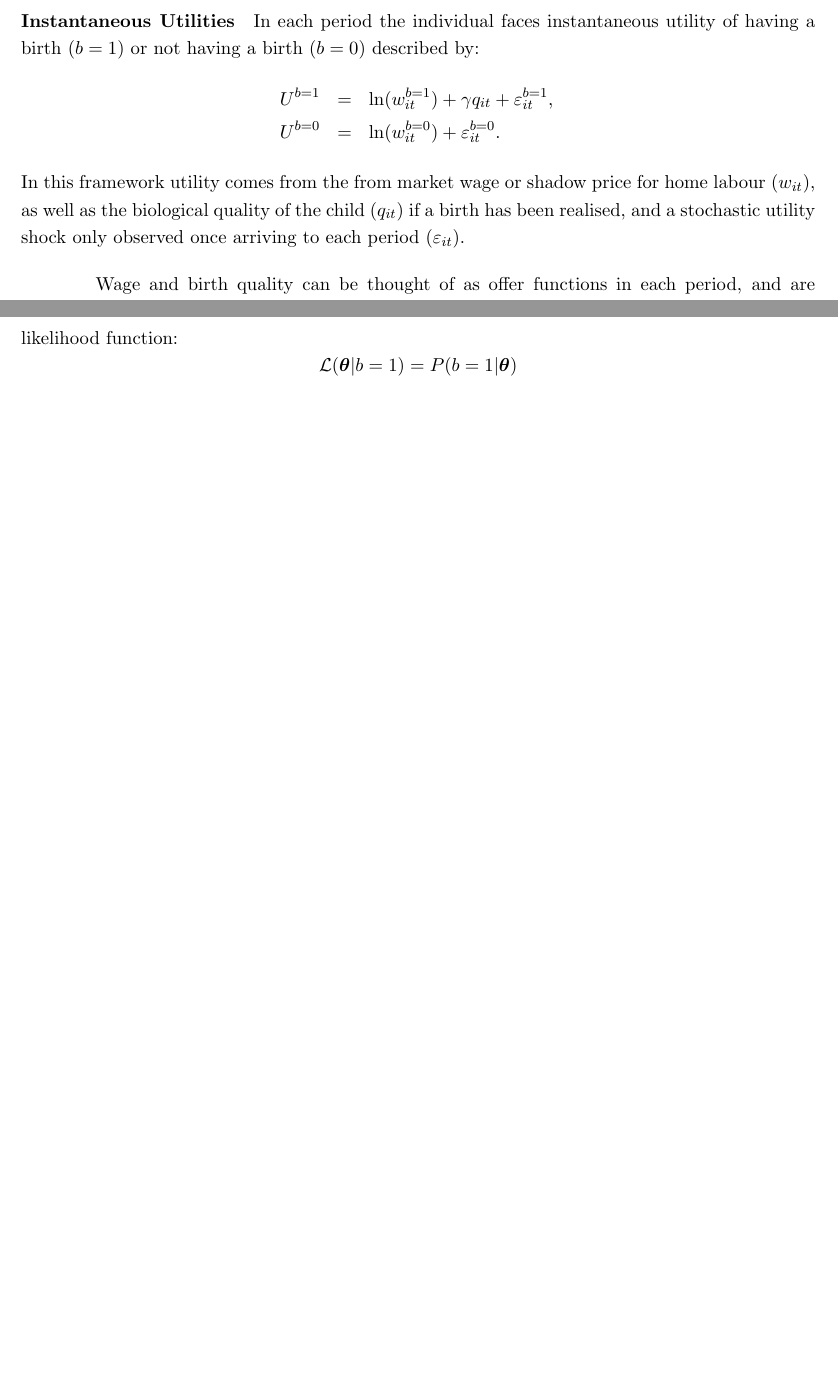
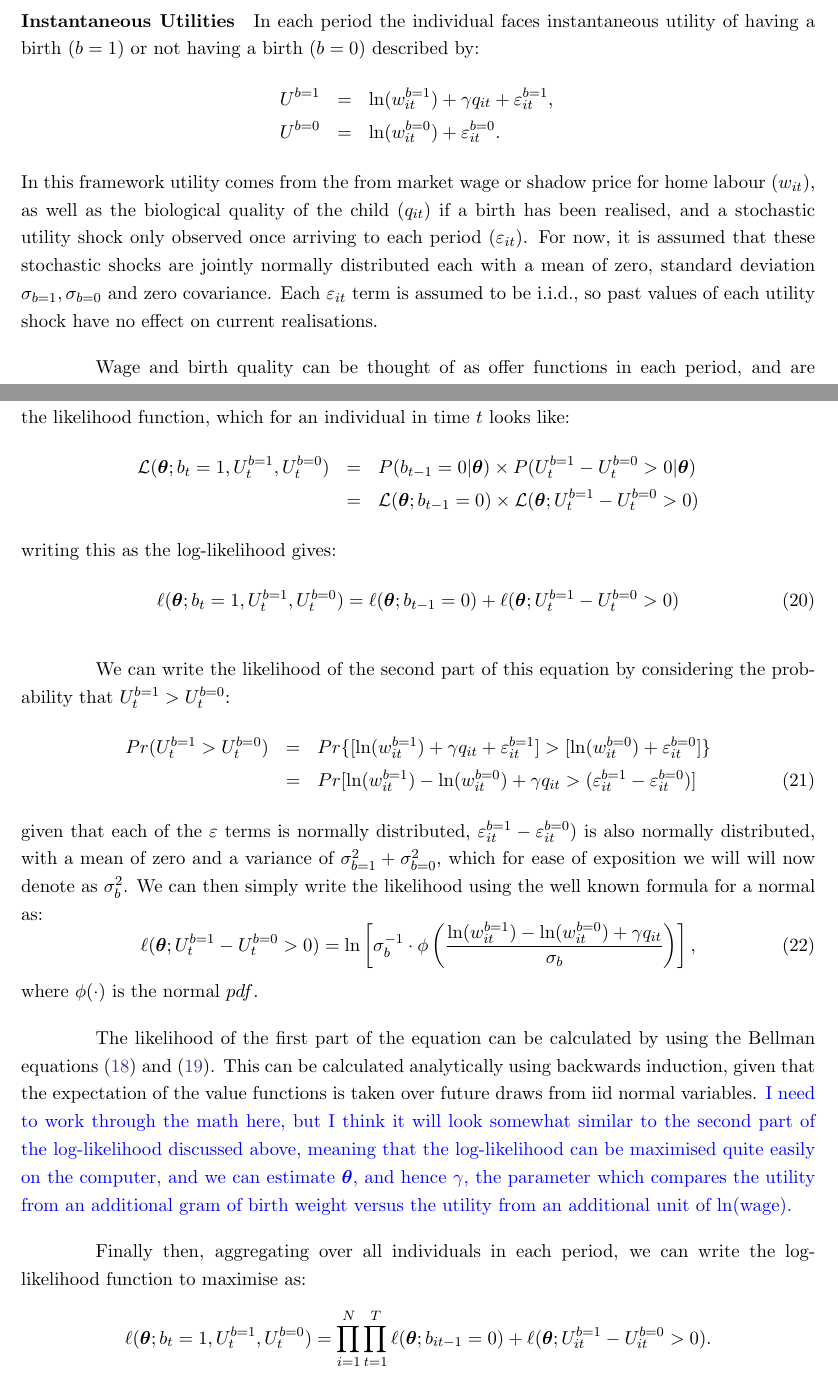
Before and after one commit to damiancclarke/birthQuarter, a LaTeX paper (text/model.tex): two parts of pages 11 and 12 of 38, joined at a grey line, cut so that both start at the same text, the shorter picture padded with empty space. Compiled offline with pdfLaTeX.

Commit message:
Second half of log-likelihood is analytically solved

```diff
--- a/text/model.tex
+++ b/text/model.tex
@@ -403,7 +403,11 @@ U^{b=0}&=&\ln(w_{it}^{b=0}) + \varepsilon^{b=0}_{it}. \nonumber
 In this framework utility comes from the from market wage or shadow price for
 home labour ($w_{it}$), as well as the biological quality of the child ($q_{it}$)
 if a birth has been realised, and a stochastic utility shock only observed once
-arriving to each period ($\varepsilon_{it}$).
+arriving to each period ($\varepsilon_{it}$).  For now, it is assumed that these
+stochastic shocks are jointly normally distributed each with a mean of zero,
+standard deviation $\sigma_{b=1},\sigma_{b=0}$ and zero covariance.  Each
+$\varepsilon_{it}$ term is assumed to be i.i.d., so past values of each utility
+shock have no effect on current realisations.
 
 Wage and birth quality can be thought of as offer functions in each period, and
 are modelled as:
@@ -452,8 +456,54 @@ Define a vector of parameters $\bm\theta=\gamma,\sigma_{b=1},\sigma_{b=0}$.
-Then we are interested in writing the likelihood function:
+Define a vector of parameters $\bm\theta=(\gamma,\beta,\sigma_{b=1},
+\sigma_{b=0})$. Then we are interested in writing the likelihood function, which
+for an individual in time $t$ looks like:
+\begin{eqnarray}
+\mathcal{L}(\bm\theta;b_t=1,U_t^{b=1},U_t^{b=0})&=&
+P(b_{t-1}=0|\bm\theta) \times P(U_t^{b=1}-U_t^{b=0}>0|\bm\theta) \nonumber \\
+& = & \mathcal{L}(\bm\theta;b_{t-1}=0)\times
+\mathcal{L}(\bm\theta;U_t^{b=1}-U_t^{b=0}>0) \nonumber
+\end{eqnarray}
+writing this as the log-likelihood gives:
+\begin{equation}
+\ell(\bm\theta;b_t=1,U_t^{b=1},U_t^{b=0})= \ell(\bm\theta;b_{t-1}=0)
++ \ell(\bm\theta;U_t^{b=1}-U_t^{b=0}>0)
+\end{equation}
+
+We can write the likelihood of the second part of this equation by considering
+the probability that $U_t^{b=1}>U_t^{b=0}$:
+\begin{eqnarray}
+\label{bqEqn:LL2}
+Pr(U_t^{b=1}>U_t^{b=0})&=&Pr\{[\ln(w_{it}^{b=1}) + \gamma q_{it} + \varepsilon^{b=1}_{it}]
+>[\ln(w_{it}^{b=0}) + \varepsilon^{b=0}_{it}]\} \nonumber \\
+&=&Pr[\ln(w_{it}^{b=1})-\ln(w_{it}^{b=0})+ \gamma q_{it} >
+(\varepsilon^{b=1}_{it}-\varepsilon^{b=0}_{it})]
+\end{eqnarray}
+given that each of the $\varepsilon$ terms is normally distributed,
+$\varepsilon^{b=1}_{it}-\varepsilon^{b=0}_{it})$ is also normally distributed,
+with a mean of zero and a variance of $\sigma_{b=1}^2+\sigma_{b=0}^2$, which for
+ease of exposition we will will now denote as $\sigma^2_b$.  We can then simply
+write the likelihood using the well known formula for a normal as:
+\begin{equation}
+\ell(\bm\theta;U_t^{b=1}-U_t^{b=0}>0) = \ln\left[\sigma_b^{-1}\cdot\phi
+\left(\frac{\ln(w_{it}^{b=1})-\ln(w_{it}^{b=0})+ \gamma q_{it}}{\sigma_b}\right)\right],
+\end{equation}
+where $\phi(\cdot)$ is the normal $pdf$.
+
+The likelihood of the first part of the equation can be calculated by using the
+Bellman equations (\ref{beEqn:VF0}) and (\ref{beEqn:VF1}).  This can be calculated
+analytically using backwards induction, given that the expectation of the value
+functions is taken over future draws from iid normal variables.  \textcolor{blue}{I
+need to work through the math here, but I think it will look somewhat similar to the
+second part of the log-likelihood discussed above, meaning that the log-likelihood
+can be maximised quite easily on the computer, and we can estimate $\bm{\theta}$,
+and hence $\gamma$, the parameter which compares the utility from an additional
+gram of birth weight versus the utility from an additional unit of $\ln$(wage).}
+
+Finally then, aggregating over all individuals in each period, we can write the
+log-likelihood function to maximise as:
 \[
-\mathcal{L}(\bm\theta|b=1)=P(b=1|\bm\theta)
+\ell(\bm\theta;b_t=1,U_t^{b=1},U_t^{b=0})= \prod_{i=1}^N\prod_{t=1}^T
+\ell(\bm\theta;b_{it-1}=0) + \ell(\bm\theta;U_{it}^{b=1}-U_{it}^{b=0}>0).
 \]
-
 \newpage
 \bibliography{./refs}
 \newpage
```
Also changed, not shown: text/model.tex (24 more changed lines).
